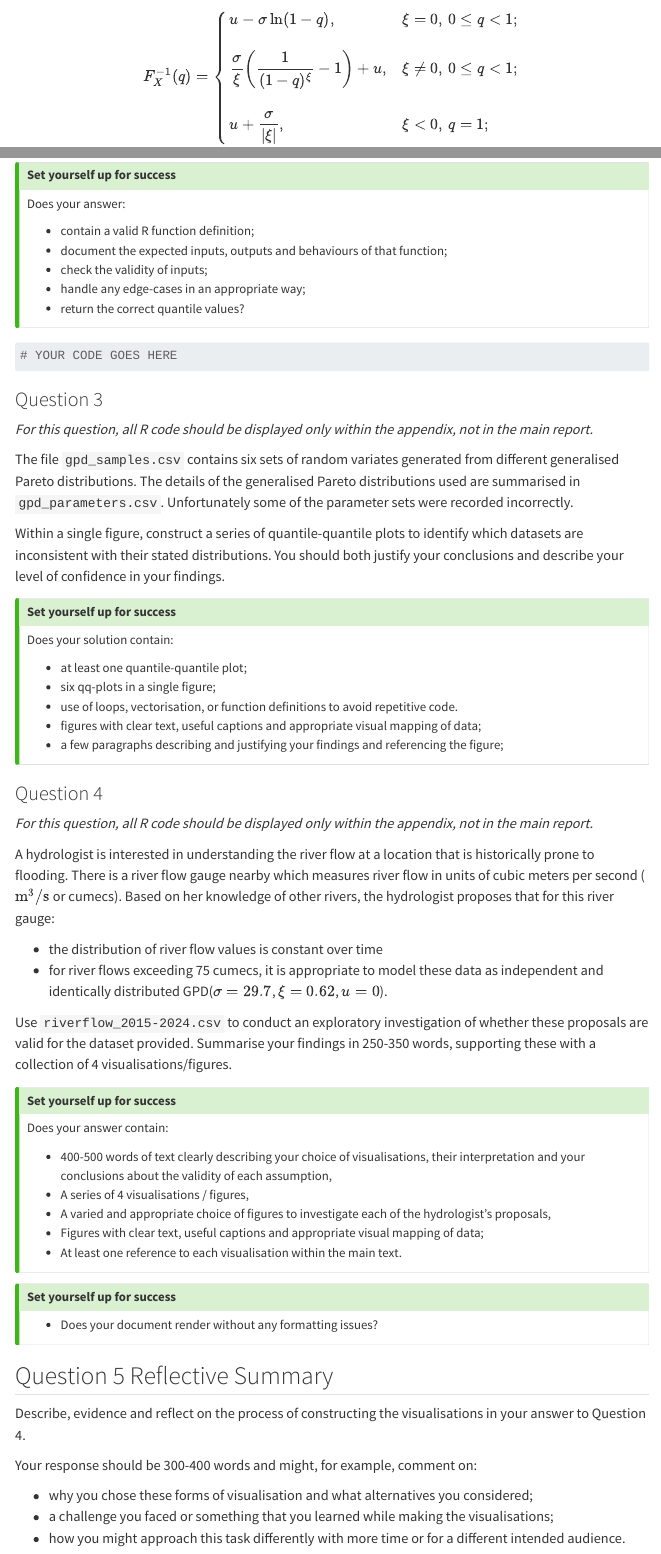
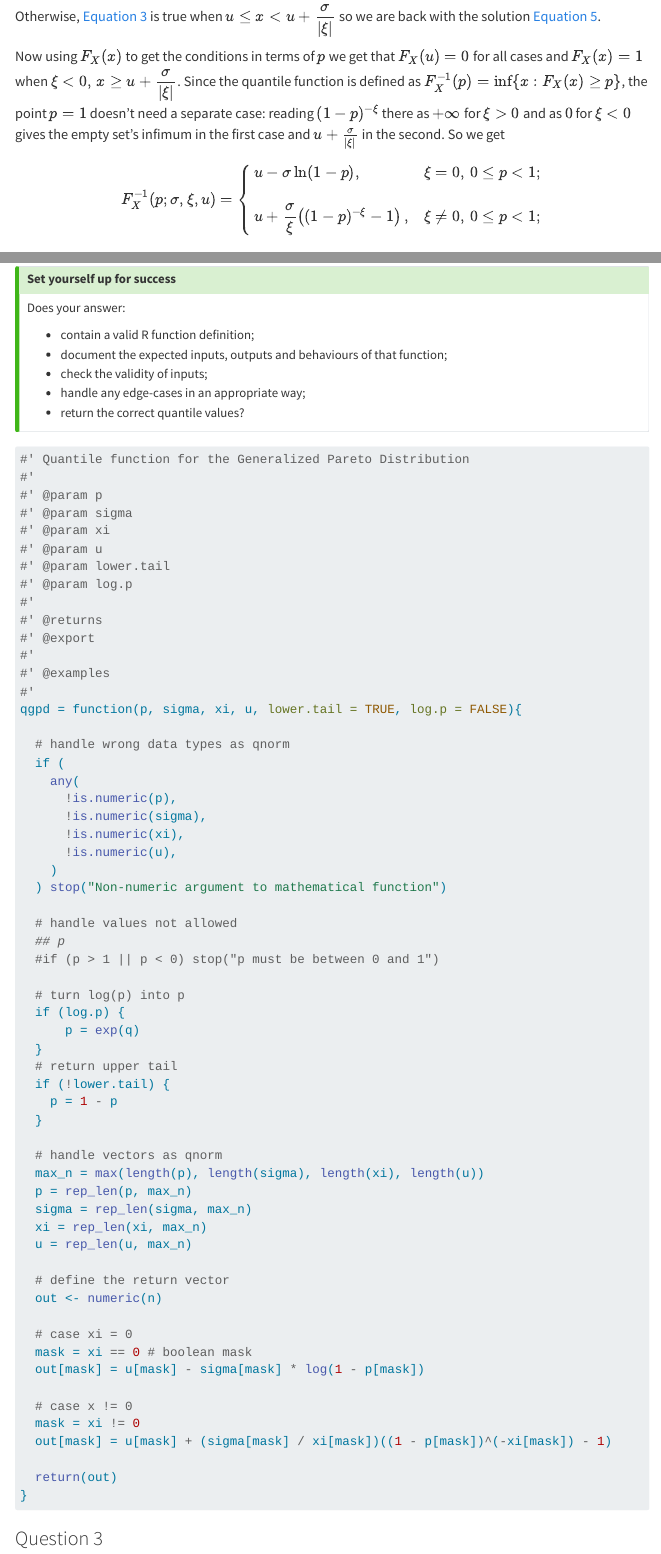
Before and after one commit to andreslomeliv/ds-formative-assesment-1, a Quarto document (06087464-MATH70076-formative-assessment.qmd): the page in a window 1100 px wide, from 2890 px down before the commit and from 2720 px down after it, and a second part further down, joined at a grey line. Rendered offline with R 4.5, knitr and Pandoc in place of Quarto, with nearby package versions; menus at the side of the page are left out.

Commit message:
finished question 2 and fixed issues in question 1

````diff
--- a/06087464-MATH70076-formative-assessment.qmd
+++ b/06087464-MATH70076-formative-assessment.qmd
@@ -110,3 +110,4 @@ If $\xi \lt 0$ then we have to find the values of $x$ for which @eq-max-expr-leq
 
 Otherwise, @eq-max-expr-gt-zero is true when $u \leq x \lt  u + \dfrac{\sigma}{|\xi|}$ so we are back with the solution @eq-qdist-max-expr-gt-zero.
 
+Now using $F_X(x)$ to get the conditions in terms of $p$ we get that $F_X(u) = 0$ for all cases and $F_X(x) = 1$ when $\xi \lt 0, \, x \geq u + \dfrac{\sigma}{|\xi|}$. Since the quantile function is defined as $F_X^{-1}(p) = \inf\{x : F_X(x) \geq p\}$, the point $p = 1$ doesn't need a separate case: reading $(1-p)^{-\xi}$ there as $+\infty$ for $\xi > 0$ and as $0$ for $\xi < 0$ gives the empty set’s infimum in the first case and $u + \frac{\sigma}{|\xi|}$ in the second. So we get
@@ -116,12 +114,10 @@ Finally we put all cases together and get
 
 $$
-F^{-1}_X(q) =
+F^{-1}_X(p; \sigma, \xi, u) =
 \begin{cases}
-u - \sigma \ln(1 - q), & \xi = 0, \, 0 \leq q \lt 1;
+u - \sigma \ln(1 - p), & \xi = 0, \, 0 \leq p \lt 1;
 \\[1.2em]
-\dfrac{\sigma}{\xi} \left(\dfrac{1}{(1-q)^\xi} - 1 \right) + u, & \xi \neq 0, \, 0 \leq q \lt 1;
-\\[1.2em]
-u + \dfrac{\sigma}{|\xi|}, & \xi \lt 0, \, q = 1;
+u + \dfrac{\sigma}{\xi} \left((1-p)^{-\xi} - 1 \right), & \xi \neq 0, \, 0 \leq p \lt 1;
 \end{cases}
 $$
 
@@ -146,7 +142,65 @@ Does your answer:
 :::
 
 ```{r}
-# YOUR CODE GOES HERE
+#' Quantile function for the Generalized Pareto Distribution
+#'
+#' @param p
+#' @param sigma
+#' @param xi
+#' @param u
+#' @param lower.tail
+#' @param log.p
+#'
+#' @returns
+#' @export
+#'
+#' @examples
+#'
+qgpd = function(p, sigma, xi, u, lower.tail = TRUE, log.p = FALSE){
+
+  # handle wrong data types as qnorm
+  if (
+    any(
+      !is.numeric(p),
+      !is.numeric(sigma),
+      !is.numeric(xi),
+      !is.numeric(u),
+    )
+  ) stop("Non-numeric argument to mathematical function")
+
+  # handle values not allowed
+  ## p
+  #if (p > 1 || p < 0) stop("p must be between 0 and 1")
+
+  # turn log(p) into p
+  if (log.p) {
+      p = exp(q)
+  }
+  # return upper tail
+  if (!lower.tail) {
+    p = 1 - p
+  }
+
+  # handle vectors as qnorm
+  max_n = max(length(p), length(sigma), length(xi), length(u))
+  p = rep_len(p, max_n)
+  sigma = rep_len(sigma, max_n)
+  xi = rep_len(xi, max_n)
+  u = rep_len(u, max_n)
+
+  # define the return vector
+  out <- numeric(n)
+
+  # case xi = 0
+  mask = xi == 0 # boolean mask
+  out[mask] = u[mask] - sigma[mask] * log(1 - p[mask])
+
+  # case x != 0
+  mask = xi != 0
+  out[mask] = u[mask] + (sigma[mask] / xi[mask])((1 - p[mask])^(-xi[mask]) - 1)
+
+  return(out)
+}
 ```
 
 ### Question 3
````
Also changed, not shown: 06087464-MATH70076-formative-assessment.qmd (11 more changed lines).
